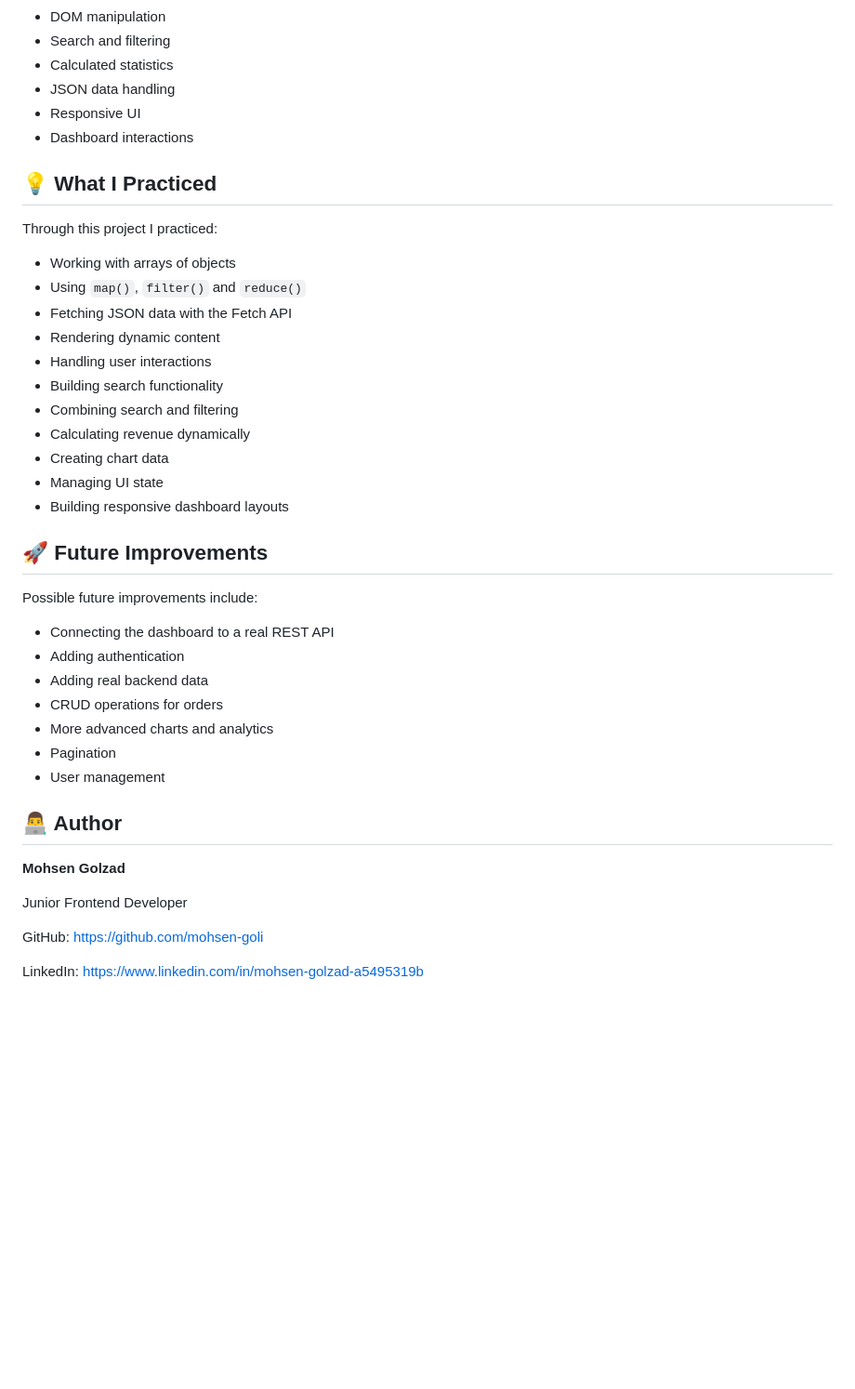
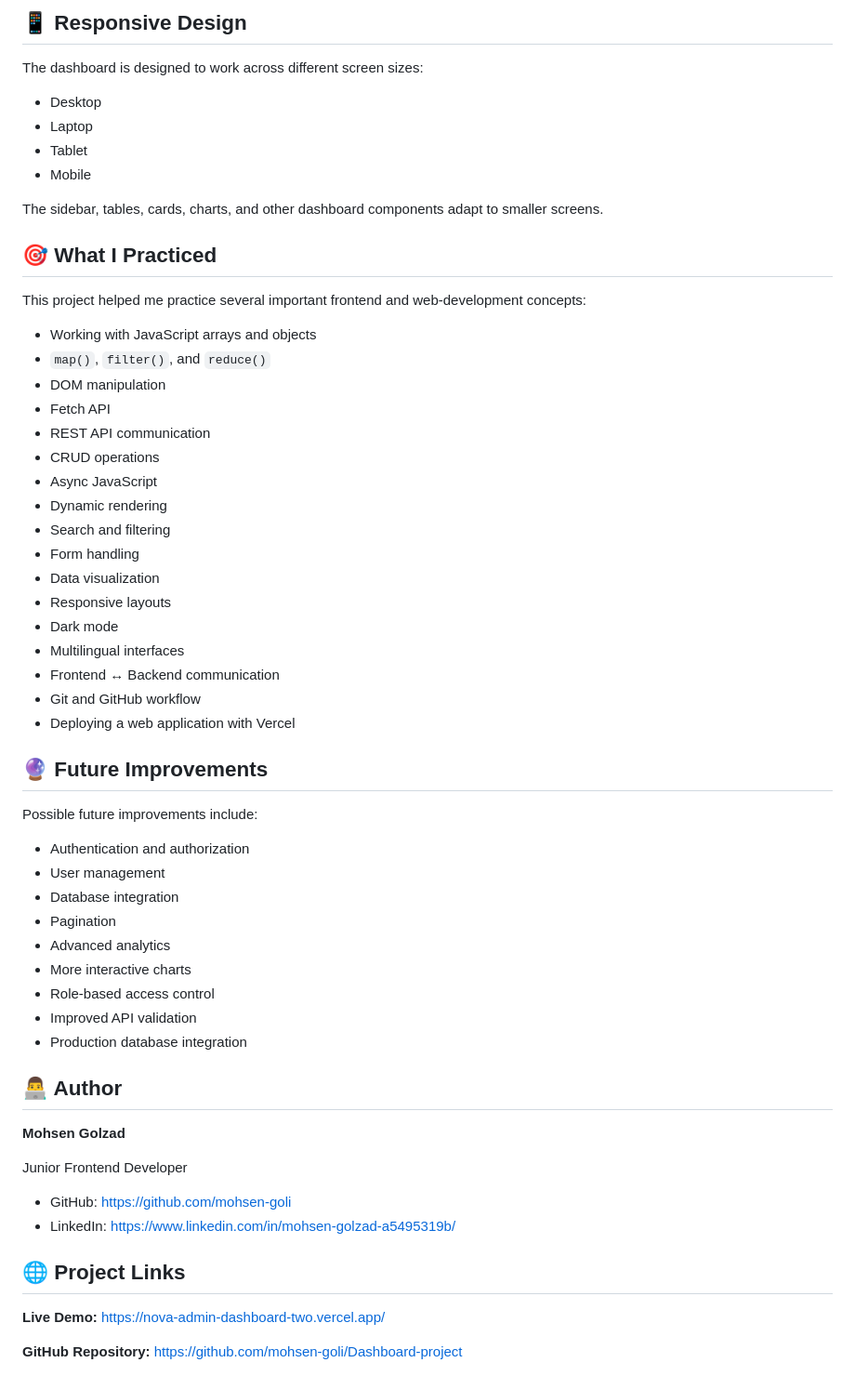
Before and after one commit to mohsen-goli/Dashboard-project, a Markdown page: README.md, the part around one of its changes. Shown at 93% size. GitHub-like rendering; blank space fills up the shorter version.

```diff
--- a/README.md
+++ b/README.md
@@ -100,37 +140,49 @@ The main focus was on:
+## 📱 Responsive Design
+
+The dashboard is designed to work across different screen sizes:
+
+* Desktop
+* Laptop
+* Tablet
+* Mobile
+
+The sidebar, tables, cards, charts, and other dashboard components adapt to smaller screens.
+
+## 🎯 What I Practiced
+
+This project helped me practice several important frontend and web-development concepts:
+
+* Working with JavaScript arrays and objects
+* `map()`, `filter()`, and `reduce()`
 * DOM manipulation
+* Fetch API
+* REST API communication
+* CRUD operations
+* Async JavaScript
+* Dynamic rendering
 * Search and filtering
-* Calculated statistics
-* JSON data handling
-* Responsive UI
-* Dashboard interactions
+* Form handling
+* Data visualization
+* Responsive layouts
+* Dark mode
+* Multilingual interfaces
+* Frontend ↔ Backend communication
+* Git and GitHub workflow
+* Deploying a web application with Vercel
 
-## 💡 What I Practiced
-
-Through this project I practiced:
-
-* Working with arrays of objects
-* Using `map()`, `filter()` and `reduce()`
-* Fetching JSON data with the Fetch API
-* Rendering dynamic content
-* Handling user interactions
-* Building search functionality
-* Combining search and filtering
-* Calculating revenue dynamically
-* Creating chart data
-* Managing UI state
-* Building responsive dashboard layouts
-
-## 🚀 Future Improvements
+## 🔮 Future Improvements
 
 Possible future improvements include:
 
-* Connecting the dashboard to a real REST API
-* Adding authentication
-* Adding real backend data
-* CRUD operations for orders
-* More advanced charts and analytics
+* Authentication and authorization
+* User management
+* Database integration
 * Pagination
-* User management
+* Advanced analytics
+* More interactive charts
+* Role-based access control
+* Improved API validation
+* Production database integration
 
 ## 👨‍💻 Author
 
@@ -138,6 +190,13 @@ Possible future improvements include:
 
 Junior Frontend Developer
 
-GitHub: https://github.com/mohsen-goli
+* GitHub: https://github.com/mohsen-goli
+* LinkedIn: https://www.linkedin.com/in/mohsen-golzad-a5495319b/
 
-LinkedIn: https://www.linkedin.com/in/mohsen-golzad-a5495319b
+## 🌐 Project Links
+
+**Live Demo:**
+https://nova-admin-dashboard-two.vercel.app/
+
+**GitHub Repository:**
+https://github.com/mohsen-goli/Dashboard-project
```
Also changed, not shown: other parts of README.md (+108 -68 lines).
